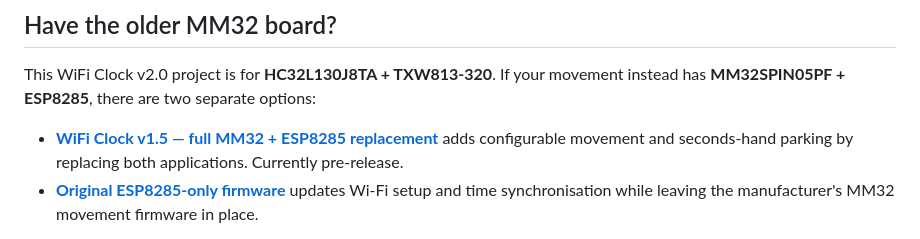
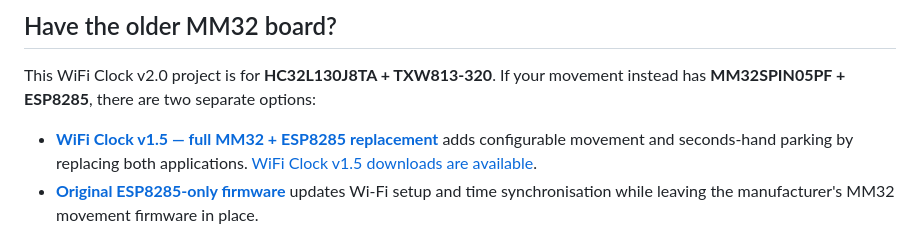
Before and after one commit to maddenste/Chouchin-899-latest-revision, a Markdown page: README.md, the part around the change. Drawn GitHub-style.

Commit message:
Link to the published MM32 WiFi Clock v1.5 release

```diff
--- a/README.md
+++ b/README.md
@@ -14,7 +14,7 @@ Wi-Fi time synchronisation, configurable hand movement and a simple local settin
 
 This WiFi Clock v2.0 project is for **HC32L130J8TA + TXW813-320**. If your movement instead has **MM32SPIN05PF + ESP8285**, there are two separate options:
 
-- **[WiFi Clock v1.5 — full MM32 + ESP8285 replacement](https://github.com/maddenste/Chouchin-CH899-MM32-ESP8285)** adds configurable movement and seconds-hand parking by replacing both applications. Currently pre-release.
+- **[WiFi Clock v1.5 — full MM32 + ESP8285 replacement](https://github.com/maddenste/Chouchin-CH899-MM32-ESP8285)** adds configurable movement and seconds-hand parking by replacing both applications. [WiFi Clock v1.5 downloads are available](https://github.com/maddenste/Chouchin-CH899-MM32-ESP8285/releases/tag/v1.5).
 - **[Original ESP8285-only firmware](https://github.com/maddenste/Chouchin-CH899-Firmware)** updates Wi-Fi setup and time synchronisation while leaving the manufacturer's MM32 movement firmware in place.
 
 Neither option uses this repository's HC32/TXW813 firmware or flashing procedure. Check the chip markings before downloading.
```
